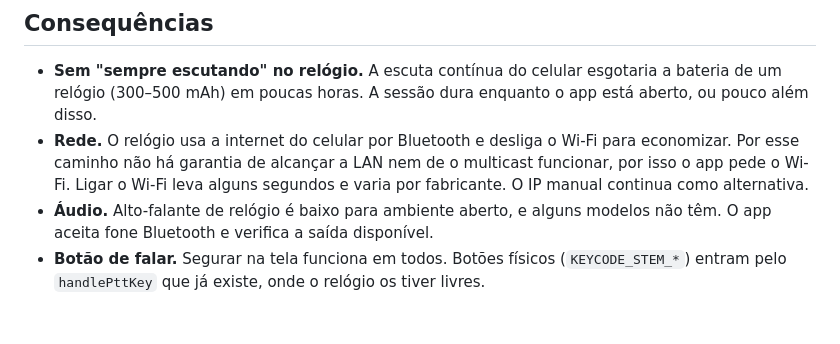
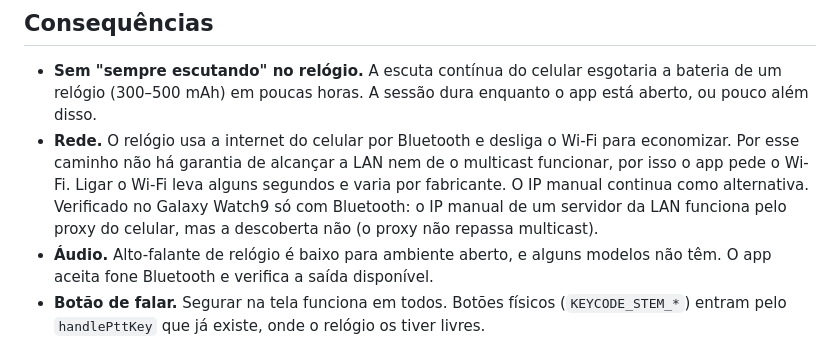
Before and after one commit to rcleandro/ptt-lan, a Markdown page: docs/adr/0011-app-wear-os.md, the part around the change. GitHub-like rendering; blank space fills up the shorter version.

Commit message:
docs: record that the watch reaches lan servers over the phone's bluetooth

```diff
--- a/docs/adr/0011-app-wear-os.md
+++ b/docs/adr/0011-app-wear-os.md
@@ -48,7 +48,9 @@ O relógio é **só cliente**: não hospeda sala.
   (300–500 mAh) em poucas horas. A sessão dura enquanto o app está aberto, ou pouco além disso.
 - **Rede.** O relógio usa a internet do celular por Bluetooth e desliga o Wi-Fi para economizar. Por esse
   caminho não há garantia de alcançar a LAN nem de o multicast funcionar, por isso o app pede o Wi-Fi. Ligar o
-  Wi-Fi leva alguns segundos e varia por fabricante. O IP manual continua como alternativa.
+  Wi-Fi leva alguns segundos e varia por fabricante. O IP manual continua como alternativa. Verificado no Galaxy
+  Watch9 só com Bluetooth: o IP manual de um servidor da LAN funciona pelo proxy do celular, mas a descoberta não
+  (o proxy não repassa multicast).
 - **Áudio.** Alto-falante de relógio é baixo para ambiente aberto, e alguns modelos não têm. O app aceita
   fone Bluetooth e verifica a saída disponível.
 - **Botão de falar.** Segurar na tela funciona em todos. Botões físicos (`KEYCODE_STEM_*`) entram pelo
```
Also changed, not shown: docs/ROADMAP_MELHORIAS.md (+1 -1 lines).
